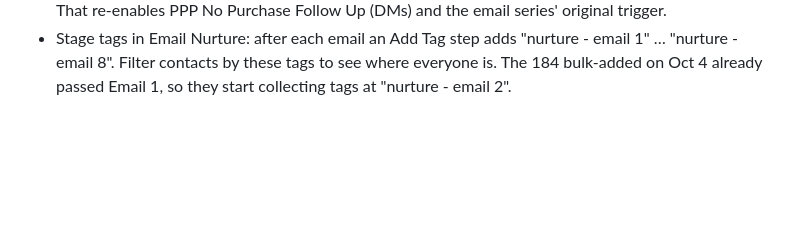
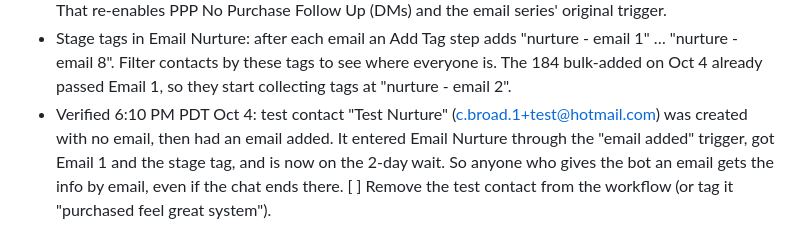
Before and after one commit to wholehearted-live/wholehearted-live, a Markdown page: HANDOFF.md, the part around the change. GitHub-like rendering; blank space fills up the shorter version.

Commit message:
HANDOFF: email-added trigger verified with test contact
Co-Authored-By: Claude Opus 5.5 <noreply@anthropic.com>

```diff
--- a/HANDOFF.md
+++ b/HANDOFF.md
@@ -98,3 +98,7 @@ From: Molly Broad <molly@metabolicmolly.com>. Click tracking on. Copy: `ghl/emai
 - Stage tags in Email Nurture: after each email an Add Tag step adds "nurture - email 1" … "nurture - email 8".
   Filter contacts by these tags to see where everyone is. The 184 bulk-added on Oct 4 already passed Email 1, so they
   start collecting tags at "nurture - email 2".
+- Verified 6:10 PM PDT Oct 4: test contact "Test Nurture" (c.broad.1+test@hotmail.com) was created with no email, then had an
+  email added. It entered Email Nurture through the "email added" trigger, got Email 1 and the stage tag, and is now on the 2-day wait.
+  So anyone who gives the bot an email gets the info by email, even if the chat ends there.
+  [ ] Remove the test contact from the workflow (or tag it "purchased feel great system").
```
